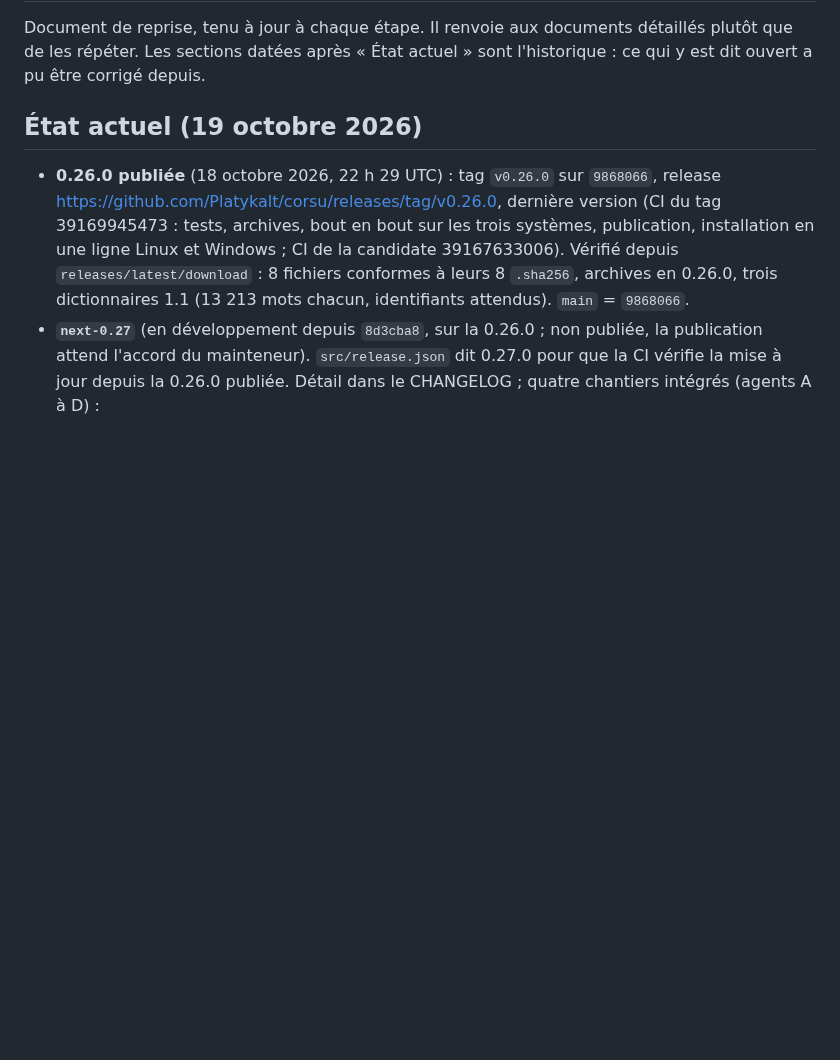
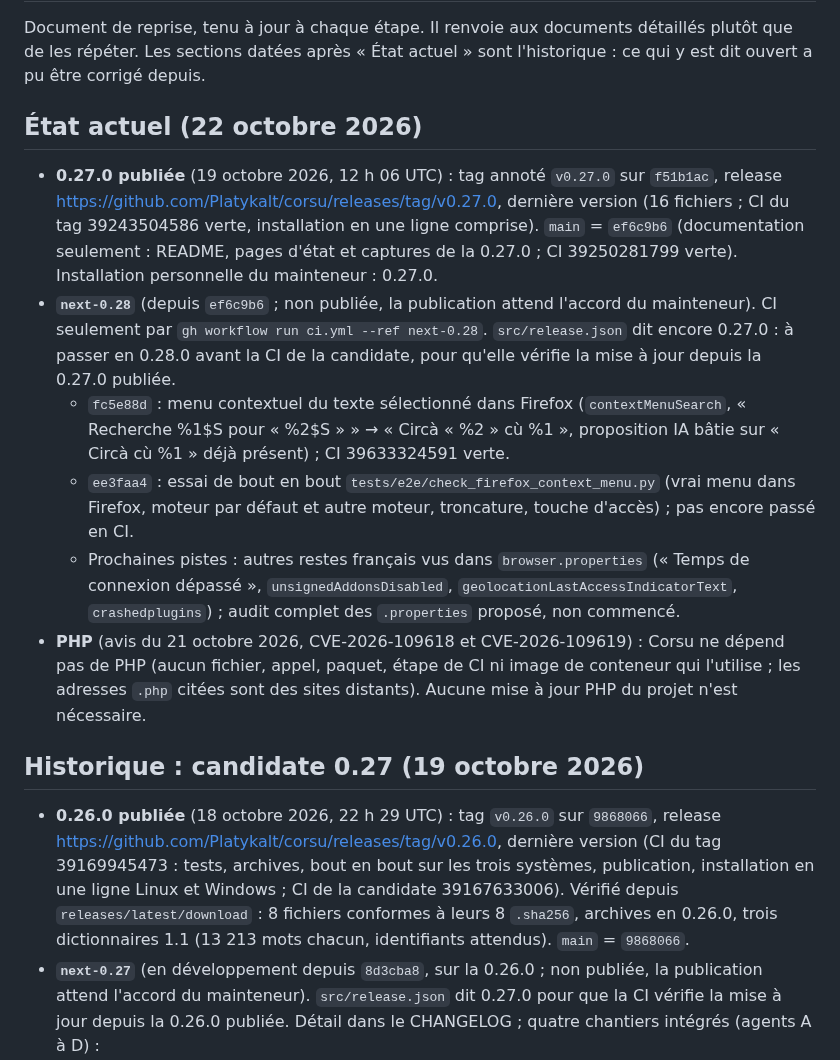
Before and after one commit to Platykalt/corsu, a Markdown page: docs/continuite.md, the part around the change. Rendered like a GitHub page; blank space fills up the shorter version.

Commit message:
Continuity: 0.27.0 is the published release, next-0.28 state, Corsu does not use PHP
The current-state section still named 0.26.0 as latest and 0.27 as unpublished.
It now records the 0.27.0 tag and CI, main ef6c9b6, the next-0.28 commits and
their CI status, and that the October 2026 PHP advisories need no change in Corsu.

Co-Authored-By: Claude Opus 5.5 <noreply@anthropic.com>

```diff
--- a/docs/continuite.md
+++ b/docs/continuite.md
@@ -3,7 +3,28 @@
 Document de reprise, tenu à jour à chaque étape. Il renvoie aux documents détaillés plutôt que de les répéter.
 Les sections datées après « État actuel » sont l'historique : ce qui y est dit ouvert a pu être corrigé depuis.
 
-## État actuel (19 octobre 2026)
+## État actuel (22 octobre 2026)
+
+- **0.27.0 publiée** (19 octobre 2026, 12 h 06 UTC) : tag annoté `v0.27.0` sur `f51b1ac`, release
+  https://github.com/Platykalt/corsu/releases/tag/v0.27.0, dernière version (16 fichiers ; CI du tag 39243504586
+  verte, installation en une ligne comprise). `main` = `ef6c9b6` (documentation seulement : README, pages d'état et
+  captures de la 0.27.0 ; CI 39250281799 verte). Installation personnelle du mainteneur : 0.27.0.
+- **`next-0.28`** (depuis `ef6c9b6` ; non publiée, la publication attend l'accord du mainteneur). CI seulement par
+  `gh workflow run ci.yml --ref next-0.28`. `src/release.json` dit encore 0.27.0 : à passer en 0.28.0 avant la CI
+  de la candidate, pour qu'elle vérifie la mise à jour depuis la 0.27.0 publiée.
+  - `fc5e88d` : menu contextuel du texte sélectionné dans Firefox (`contextMenuSearch`, « Recherche %1$S pour
+    « %2$S » » → « Circà « %2 » cù %1 », proposition IA bâtie sur « Circà cù %1 » déjà présent) ; CI 39633324591
+    verte.
+  - `ee3faa4` : essai de bout en bout `tests/e2e/check_firefox_context_menu.py` (vrai menu dans Firefox, moteur par
+    défaut et autre moteur, troncature, touche d'accès) ; pas encore passé en CI.
+  - Prochaines pistes : autres restes français vus dans `browser.properties` (« Temps de connexion dépassé »,
+    `unsignedAddonsDisabled`, `geolocationLastAccessIndicatorText`, `crashedplugins`) ; audit complet des
+    `.properties` proposé, non commencé.
+- **PHP** (avis du 21 octobre 2026, CVE-2026-109618 et CVE-2026-109619) : Corsu ne dépend pas de PHP (aucun fichier,
+  appel, paquet, étape de CI ni image de conteneur qui l'utilise ; les adresses `.php` citées sont des sites
+  distants). Aucune mise à jour PHP du projet n'est nécessaire.
+
+## Historique : candidate 0.27 (19 octobre 2026)
 
 - **0.26.0 publiée** (18 octobre 2026, 22 h 29 UTC) : tag `v0.26.0` sur `9868066`, release
   https://github.com/Platykalt/corsu/releases/tag/v0.26.0, dernière version (CI du tag 39169945473 : tests,
```
